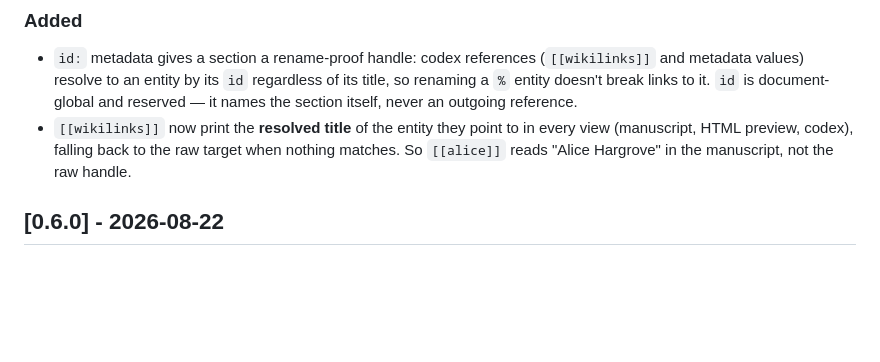
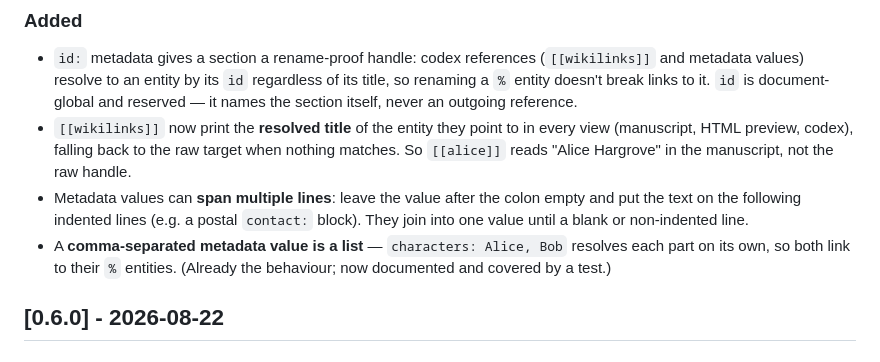
Before and after one commit to thombruce/inkpot, a Markdown page: CHANGELOG.md, the part around the change. GitHub-like rendering; blank space fills up the shorter version.

Commit message:
Log multiline + comma-array metadata in the changelog
User-facing changes from this branch, under [Unreleased].

Refs #39.

Co-Authored-By: Claude Opus 4.8 <noreply@anthropic.com>

```diff
--- a/CHANGELOG.md
+++ b/CHANGELOG.md
@@ -18,6 +18,12 @@ the `.ink` format (see `CLAUDE.md`): `0.x` until the format stabilises, then
   every view (manuscript, HTML preview, codex), falling back to the raw target
   when nothing matches. So `[[alice]]` reads "Alice Hargrove" in the manuscript,
   not the raw handle.
+- Metadata values can **span multiple lines**: leave the value after the colon
+  empty and put the text on the following indented lines (e.g. a postal
+  `contact:` block). They join into one value until a blank or non-indented line.
+- A **comma-separated metadata value is a list** — `characters: Alice, Bob`
+  resolves each part on its own, so both link to their `%` entities. (Already the
+  behaviour; now documented and covered by a test.)
 
 ## [0.6.0] - 2026-08-22
 
```
